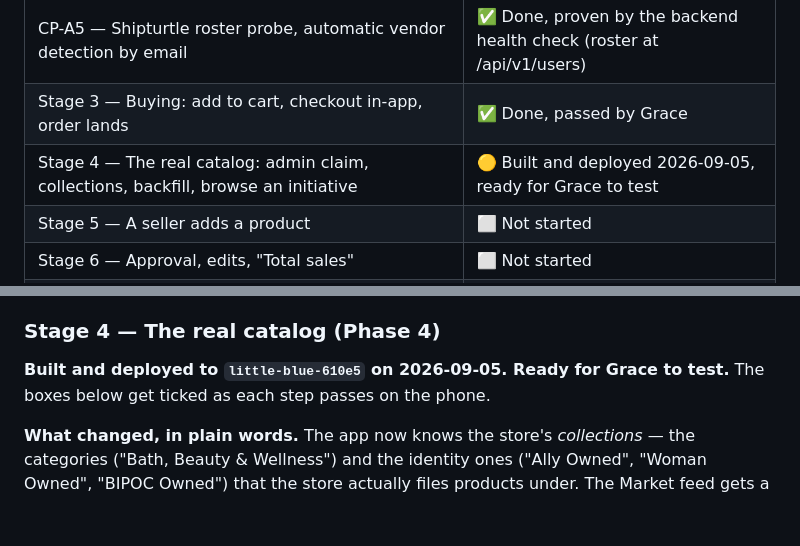
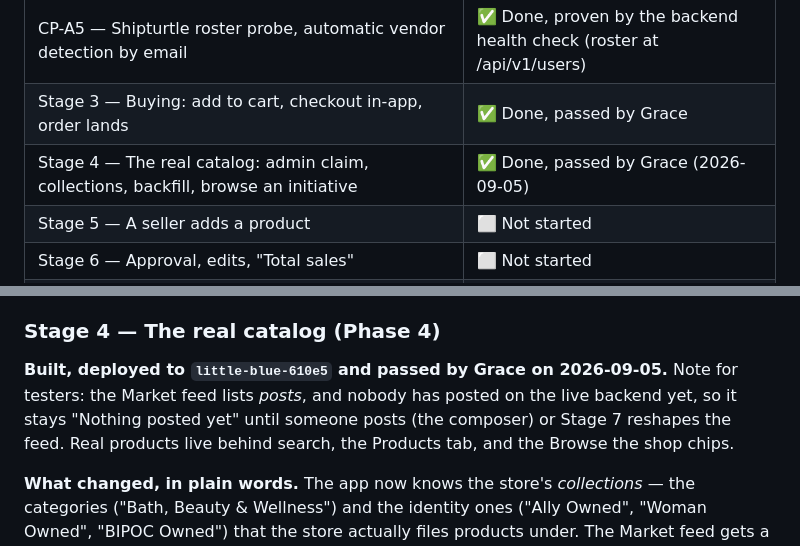
Before and after one commit to The-culture-connection/littlebluemarket, a Markdown page: Planning/checkpoints.md, 2 parts joined by grey strips. GitHub-like rendering; blank space fills up the shorter version.

Commit message:
Checkpoints: Stage 4 passed by Grace
Co-Authored-By: Claude Fable 5.1 <noreply@anthropic.com>

```diff
--- a/Planning/checkpoints.md
+++ b/Planning/checkpoints.md
@@ -18,7 +18,7 @@ Path shorthand: `REPO` = `…\Little Blue Cart\little_blue_market` (the git repo
 | CP-A4 — A seller's existing products appear on their profile | ✅ Done, passed by Grace |
 | CP-A5 — Shipturtle roster probe, automatic vendor detection by email | ✅ Done, proven by the backend health check (roster at /api/v1/users) |
 | Stage 3 — Buying: add to cart, checkout in-app, order lands | ✅ Done, passed by Grace |
-| Stage 4 — The real catalog: admin claim, collections, backfill, browse an initiative | 🟡 Built and deployed 2026-09-05, ready for Grace to test |
+| Stage 4 — The real catalog: admin claim, collections, backfill, browse an initiative | ✅ Done, passed by Grace (2026-09-05) |
 | Stage 5 — A seller adds a product | ⬜ Not started |
 | Stage 6 — Approval, edits, "Total sales" | ⬜ Not started |
 | Stage 7 — Cart replaces like, cart posts, reviews | ⬜ Not started |
@@ -256,7 +256,7 @@ Test identities (write them in a note outside the repo): `grace-s+buyer1@the-cul
 
 ### Stage 4 — The real catalog (Phase 4)
 
-**Built and deployed to `little-blue-610e5` on 2026-09-05. Ready for Grace to test.** The boxes below get ticked as each step passes on the phone.
+**Built, deployed to `little-blue-610e5` and passed by Grace on 2026-09-05.** Note for testers: the Market feed lists *posts*, and nobody has posted on the live backend yet, so it stays "Nothing posted yet" until someone posts (the composer) or Stage 7 reshapes the feed. Real products live behind search, the Products tab, and the Browse the shop chips.
 
 **What changed, in plain words.** The app now knows the store's *collections* — the categories ("Bath, Beauty & Wellness") and the identity ones ("Ally Owned", "Woman Owned", "BIPOC Owned") that the store actually files products under. The Market feed gets a **Browse the shop** row of chips; tapping one opens a grid of everything in that collection. Behind the scenes, the whole catalog can be imported in one go from Diagnostics instead of touching products one at a time, and the two roads a product can take into the app (a webhook, or the import) are proven by a test to produce the same document.
 
```
Also changed, not shown: other parts of Planning/checkpoints.md (+4 -4 lines).
